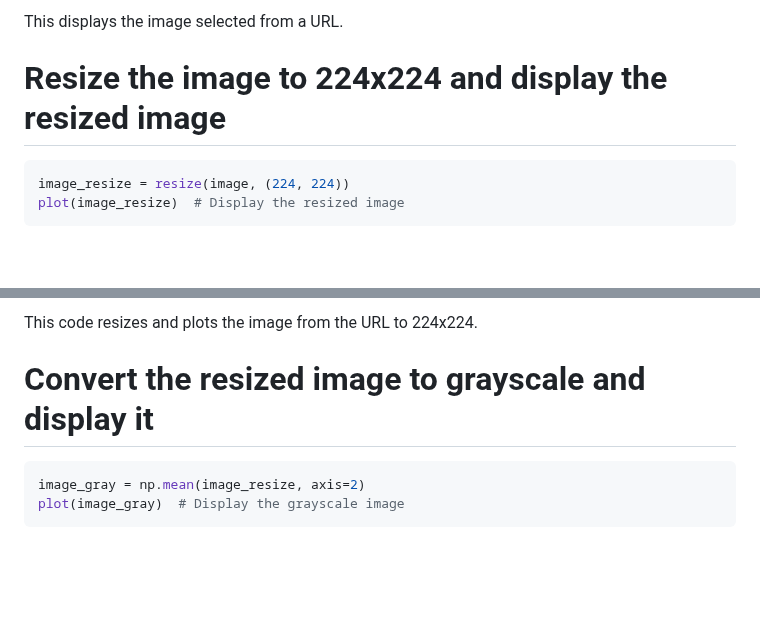
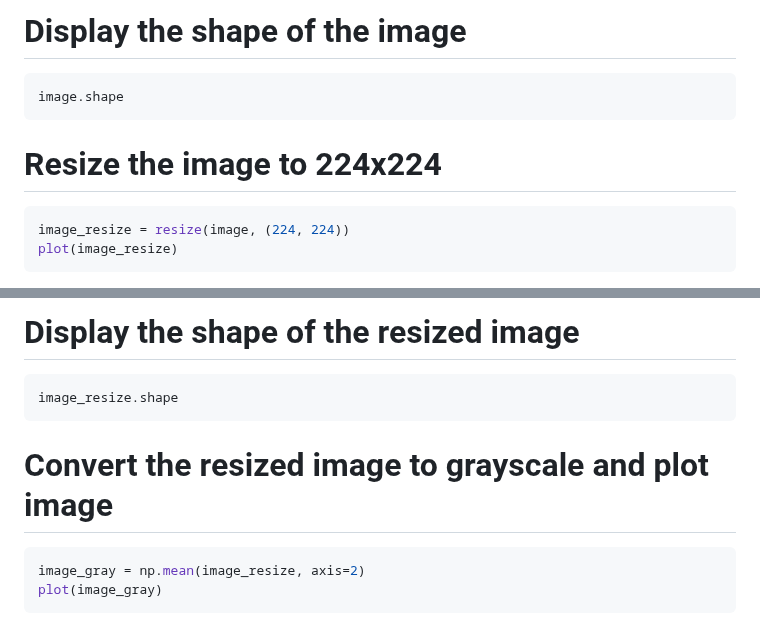
Before and after one commit to kristen1028/MathDataScience, a Markdown page: Problem_Set_2.md, 2 parts joined by grey strips. GitHub-like rendering; blank space fills up the shorter version.

````diff
--- a/Problem_Set_2.md
+++ b/Problem_Set_2.md
@@ -62,8 +47,11 @@ plot(image)  # Display the image
 
-This displays the image selected from a URL.
+# Display the shape of the image
+```python
+image.shape
+```
 
-# Resize the image to 224x224 and display the resized image
+# Resize the image to 224x224
 ```python
 image_resize = resize(image, (224, 224))
-plot(image_resize)  # Display the resized image
+plot(image_resize)
 ```
@@ -71,8 +58,11 @@ plot(image_resize)  # Display the resized image
 
-This code resizes and plots the image from the URL to 224x224.
+# Display the shape of the resized image
+```python
+image_resize.shape
+```
 
-# Convert the resized image to grayscale and display it
+# Convert the resized image to grayscale and plot image
 ```python
 image_gray = np.mean(image_resize, axis=2)
-plot(image_gray)  # Display the grayscale image
+plot(image_gray)
 ```
````
Also changed, not shown: other parts of Problem_Set_2.md (+80 -50 lines).
